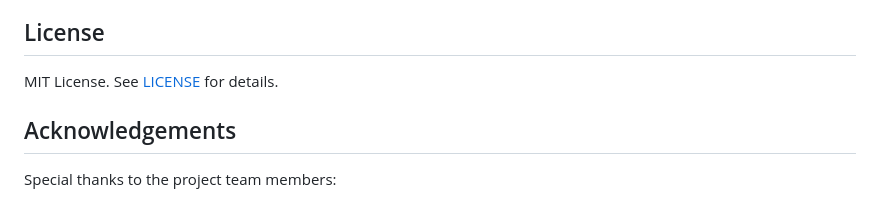
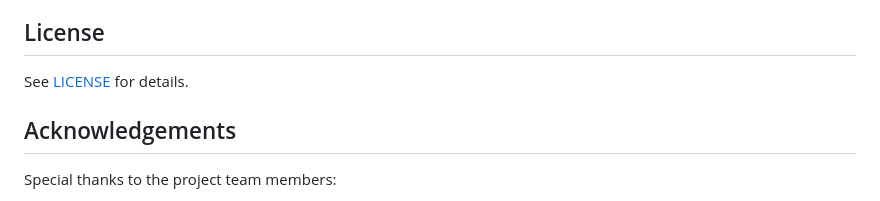
Before and after one commit to Dedeepya-09/Team-17-MRP, a Markdown page: README.md, the part around the change. GitHub-like rendering.

```diff
--- a/README.md
+++ b/README.md
@@ -114,7 +114,7 @@ Pull requests are welcome! For major changes, please open an issue first to disc
 
 ## License
 
-MIT License. See [LICENSE](LICENSE) for details.
+See [LICENSE](LICENSE) for details.
 
 ## Acknowledgements
 
```
